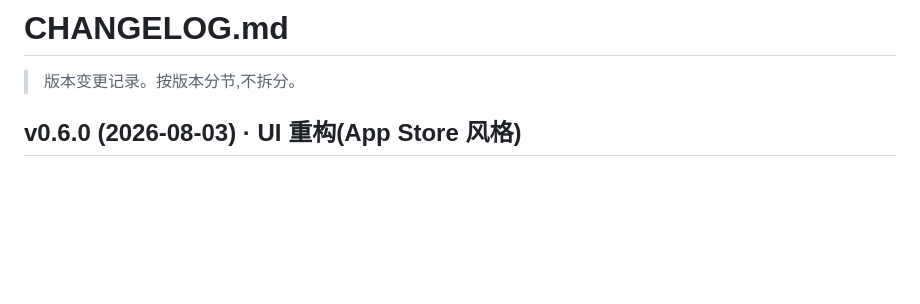
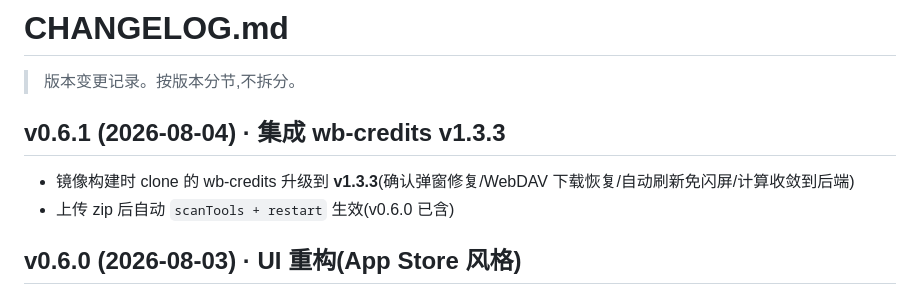
Before and after one commit to Simiely/tools-center, a Markdown page: CHANGELOG.md, the part around the change. Rendered like a GitHub page; blank space fills up the shorter version.

Commit message:
doc: v0.6.1 集成 wb-credits v1.3.3(触发镜像重建)

```diff
--- a/CHANGELOG.md
+++ b/CHANGELOG.md
@@ -1,6 +1,11 @@
 # CHANGELOG.md
 
 > 版本变更记录。按版本分节,不拆分。
+
+## v0.6.1 (2026-08-04) · 集成 wb-credits v1.3.3
+
+- 镜像构建时 clone 的 wb-credits 升级到 **v1.3.3**(确认弹窗修复/WebDAV 下载恢复/自动刷新免闪屏/计算收敛到后端)
+- 上传 zip 后自动 `scanTools + restart` 生效(v0.6.0 已含)
 
 ## v0.6.0 (2026-08-03) · UI 重构(App Store 风格)
 
```
